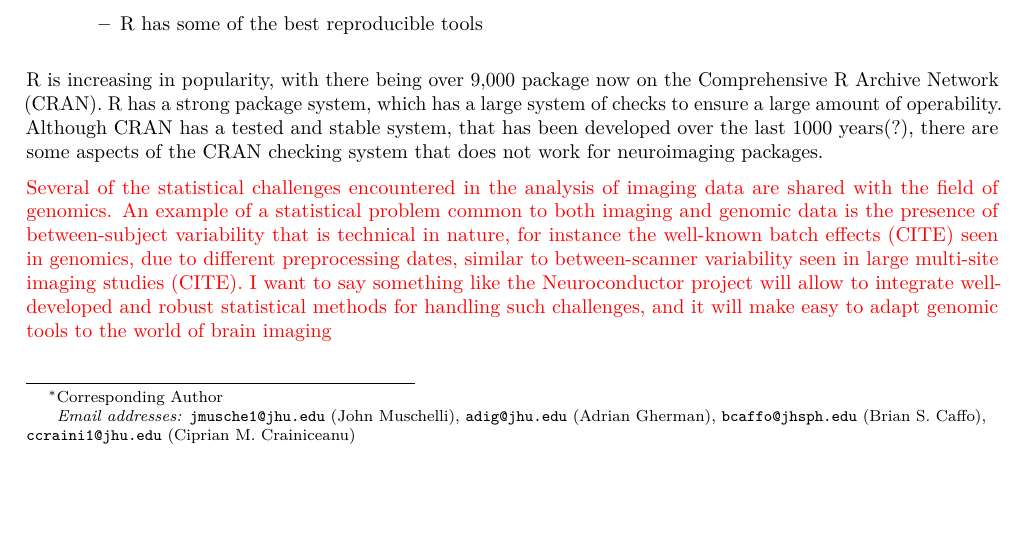
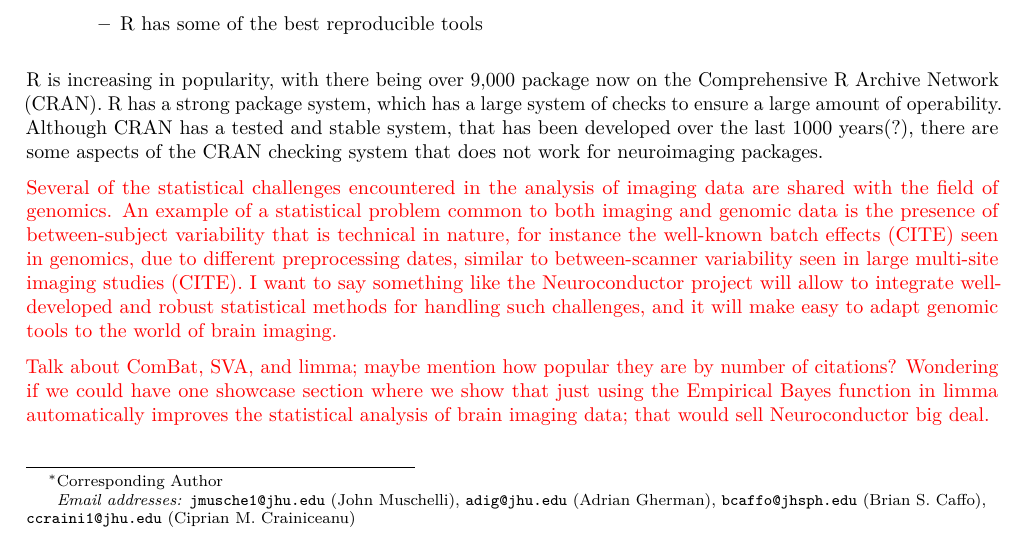
Before and after one commit to muschellij2/neuroconductor_paper, a LaTeX paper (Neuroconductor/Neuroconductor.tex): part of page 1 of 5, cut so that both start at the same text, the shorter picture padded with empty space. Compiled offline with pdfLaTeX.

Commit message:
Added note about limma

```diff
--- a/Neuroconductor/Neuroconductor.tex
+++ b/Neuroconductor/Neuroconductor.tex
@@ -140,7 +140,9 @@
 developed over the last 1000 years(?), there are some aspects of the
 CRAN checking system that does not work for neuroimaging packages.
 
-\fixme{Several of the statistical challenges encountered in the analysis of imaging data are shared with the field of genomics. An example of a statistical problem common to both imaging and genomic data is the presence of between-subject variability that is technical in nature, for instance the well-known batch effects (CITE) seen in genomics, due to different preprocessing dates, similar to between-scanner variability seen in large multi-site imaging studies (CITE). I want to say something like the Neuroconductor project will allow to integrate well-developed and robust statistical methods for handling such challenges, and it will make easy to adapt genomic tools to the world of brain imaging}
+\fixme{Several of the statistical challenges encountered in the analysis of imaging data are shared with the field of genomics. An example of a statistical problem common to both imaging and genomic data is the presence of between-subject variability that is technical in nature, for instance the well-known batch effects (CITE) seen in genomics, due to different preprocessing dates, similar to between-scanner variability seen in large multi-site imaging studies (CITE). I want to say something like the Neuroconductor project will allow to integrate well-developed and robust statistical methods for handling such challenges, and it will make easy to adapt genomic tools to the world of brain imaging.
+
+Talk about ComBat, SVA, and limma; maybe mention how popular they are by number of citations? Wondering if we could have one showcase section where we show that just using the Empirical Bayes function in limma automatically improves the statistical analysis of brain imaging data; that would sell Neuroconductor big deal. }
 
 % Table
 \begin{table}[!ht]
```
Also changed, not shown: Neuroconductor/Neuroconductor.pdf.
